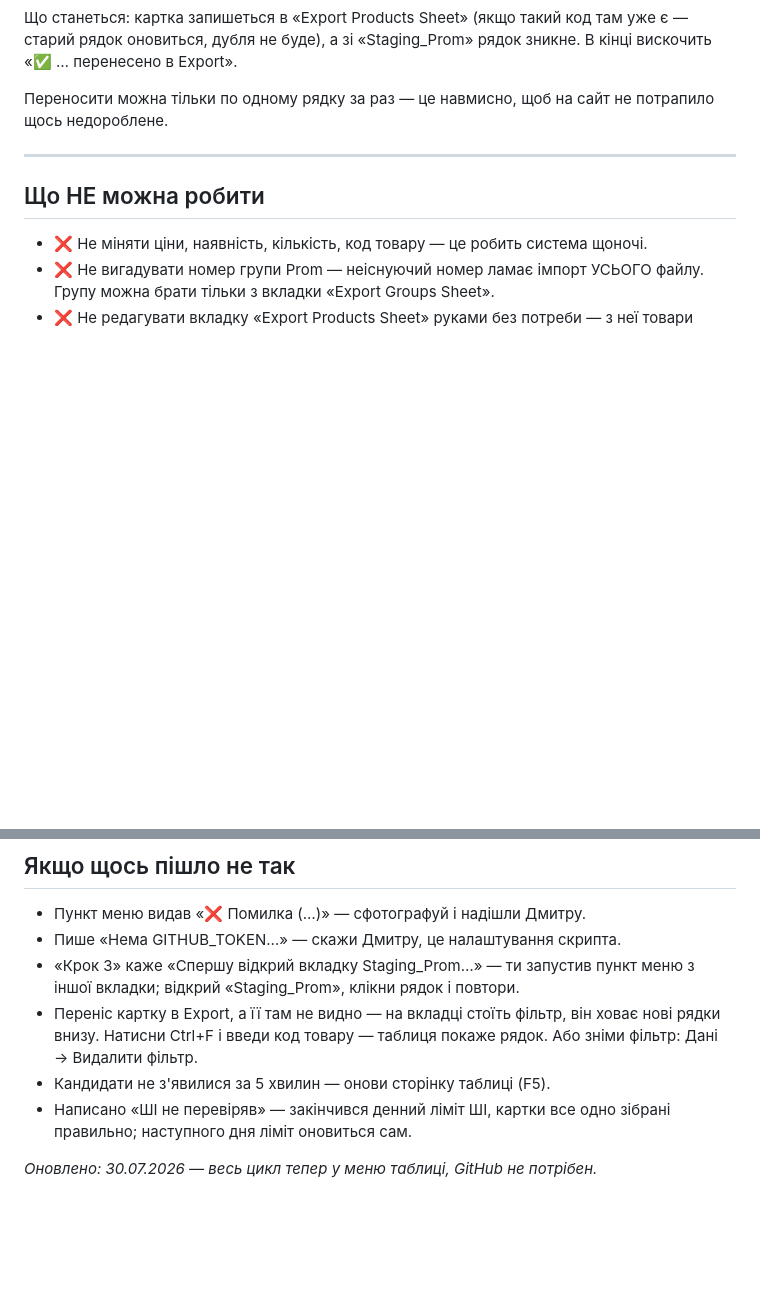
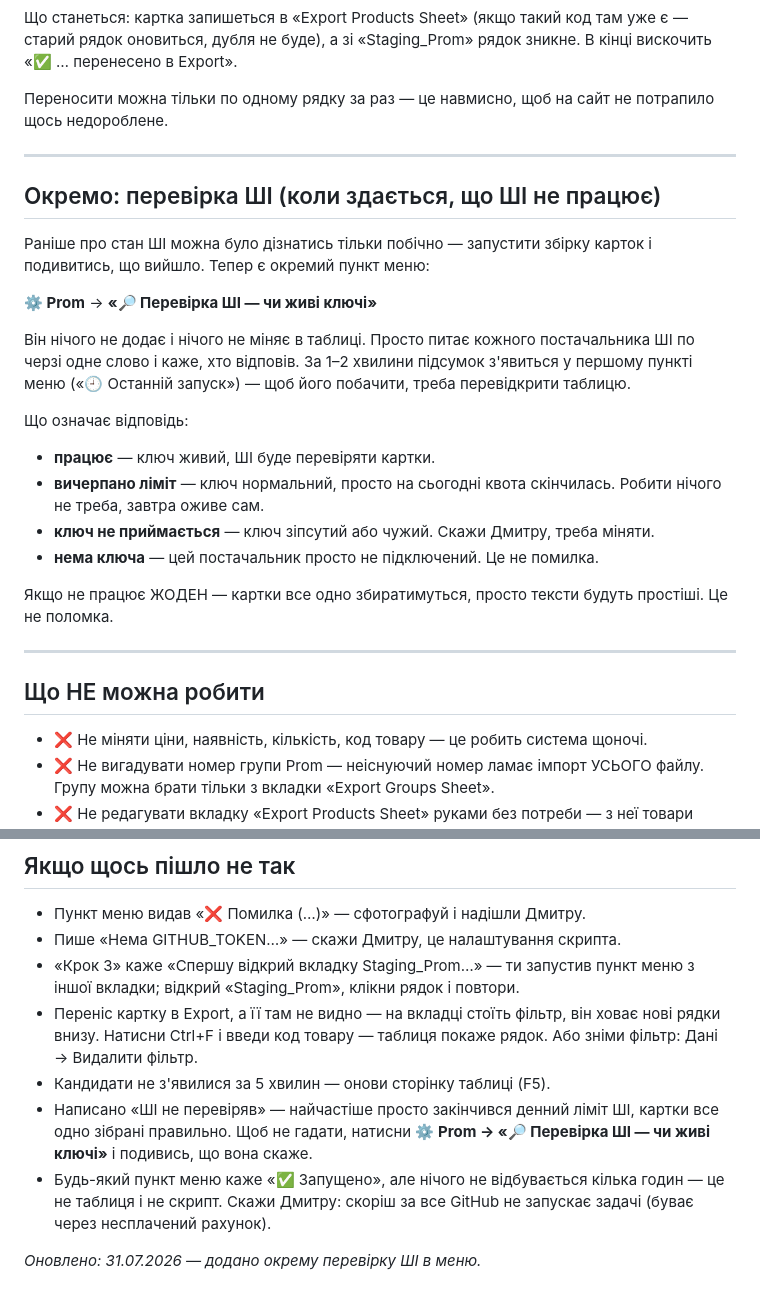
Before and after one commit to dsegodin268-stack/prom-autopilot, a Markdown page: ІНСТРУКЦІЯ_МЕНЕДЖЕРА.md, 2 parts joined by grey strips. GitHub-like rendering; blank space fills up the shorter version.

Commit message:
docs: інструкція менеджера — пункт «Перевірка ШІ»

```diff
--- a/ІНСТРУКЦІЯ_МЕНЕДЖЕРА.md
+++ b/ІНСТРУКЦІЯ_МЕНЕДЖЕРА.md
@@ -87,6 +87,31 @@
 
 ---
 
+## Окремо: перевірка ШІ (коли здається, що ШІ не працює)
+
+Раніше про стан ШІ можна було дізнатись тільки побічно — запустити збірку
+карток і подивитись, що вийшло. Тепер є окремий пункт меню:
+
+**⚙ Prom** → **«🔎 Перевірка ШІ — чи живі ключі»**
+
+Він нічого не додає і нічого не міняє в таблиці. Просто питає кожного
+постачальника ШІ по черзі одне слово і каже, хто відповів. За 1–2 хвилини
+підсумок з'явиться у першому пункті меню («🕘 Останній запуск») — щоб його
+побачити, треба перевідкрити таблицю.
+
+Що означає відповідь:
+
+- **працює** — ключ живий, ШІ буде перевіряти картки.
+- **вичерпано ліміт** — ключ нормальний, просто на сьогодні квота скінчилась.
+  Робити нічого не треба, завтра оживе сам.
+- **ключ не приймається** — ключ зіпсутий або чужий. Скажи Дмитру, треба міняти.
+- **нема ключа** — цей постачальник просто не підключений. Це не помилка.
+
+Якщо не працює ЖОДЕН — картки все одно збиратимуться, просто тексти будуть
+простіші. Це не поломка.
+
+---
+
 ## Що НЕ можна робити
 
 - ❌ Не міняти ціни, наявність, кількість, код товару — це робить система щоночі.
@@ -106,7 +131,11 @@
   він ховає нові рядки внизу. Натисни Ctrl+F і введи код товару — таблиця
   покаже рядок. Або зніми фільтр: Дані → Видалити фільтр.
 - Кандидати не з'явилися за 5 хвилин — онови сторінку таблиці (F5).
-- Написано «ШІ не перевіряв» — закінчився денний ліміт ШІ, картки все одно
-  зібрані правильно; наступного дня ліміт оновиться сам.
+- Написано «ШІ не перевіряв» — найчастіше просто закінчився денний ліміт ШІ,
+  картки все одно зібрані правильно. Щоб не гадати, натисни
+  **⚙ Prom → «🔎 Перевірка ШІ — чи живі ключі»** і подивись, що вона скаже.
+- Будь-який пункт меню каже «✅ Запущено», але нічого не відбувається кілька
+  годин — це не таблиця і не скрипт. Скажи Дмитру: скоріш за все GitHub не
+  запускає задачі (буває через несплачений рахунок).
 
-*Оновлено: 30.07.2026 — весь цикл тепер у меню таблиці, GitHub не потрібен.*
+*Оновлено: 31.07.2026 — додано окрему перевірку ШІ в меню.*
```
